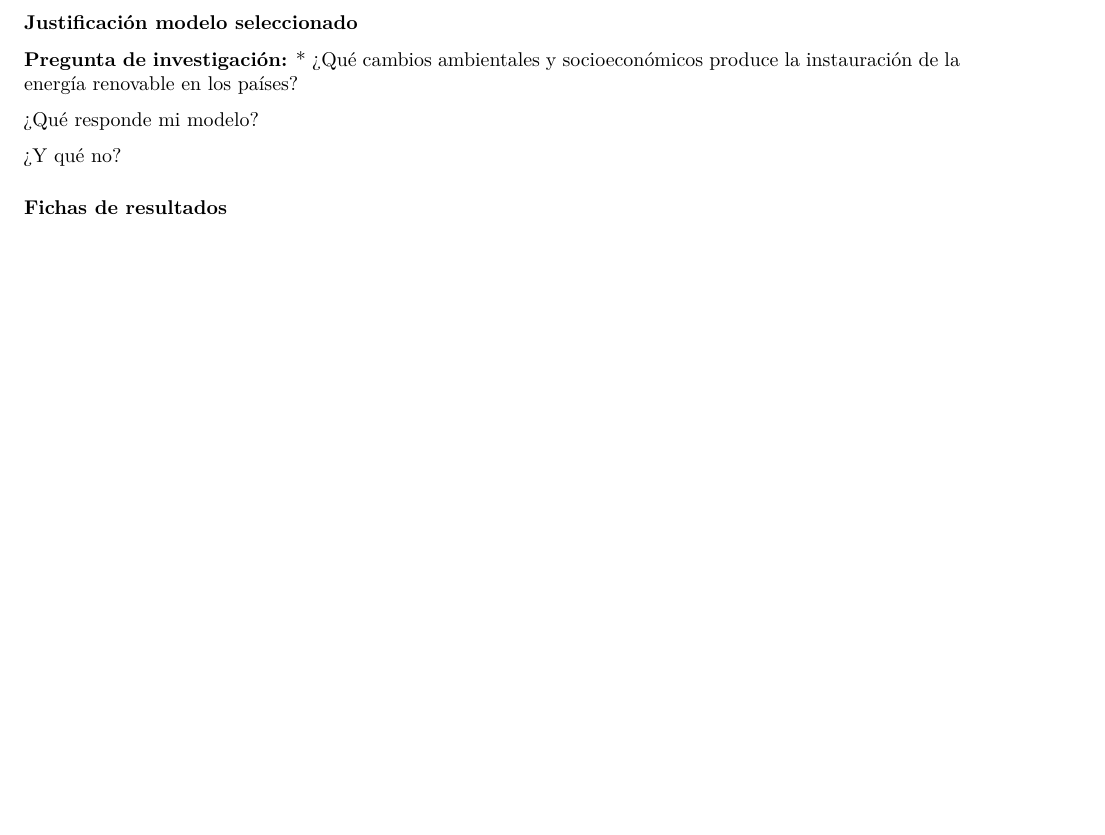
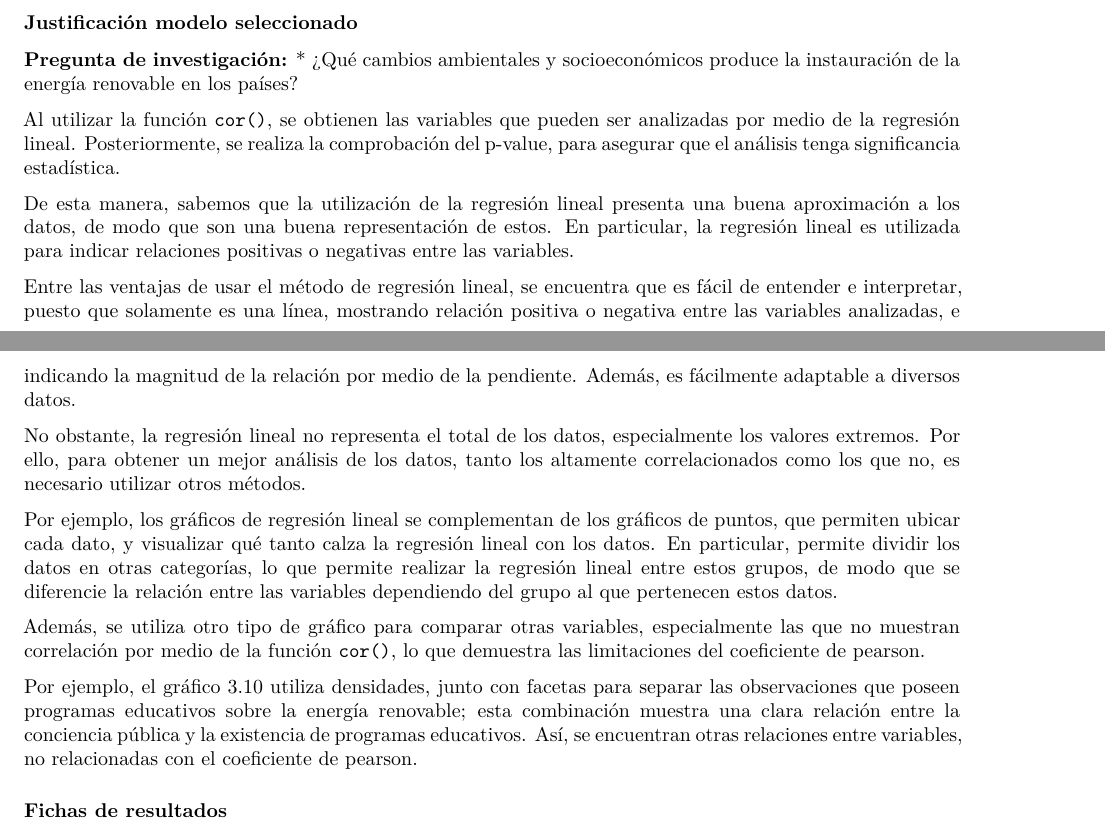
Before and after one commit to gabosanabria04/BitacorasGrupo-2-CA0204-II-2024-, a Quarto document (bitacora-3.qmd): part of page 21 of 28 before the commit and two parts of pages 21 and 22 of 29 after it, the two joined at a grey line, cut so that both start at the same text, the shorter picture padded with empty space. Rendered offline with R 4.5, knitr and Pandoc in place of Quarto, then LaTeX, with nearby package versions; both versions are drawn in the output format of the newer one; some code elsewhere in the file could not run offline.

Commit message:
feat: agrega justificación de metodología

```diff
--- a/bitacora-3.qmd
+++ b/bitacora-3.qmd
@@ -1,7 +1,7 @@
 ---
 title: "Bitácora 3"
 author: "Paola Espinoza Hernández; Gabriel Sanabria Alvarado"
-format: html
+format: pdf
 output_dir: "docs"
 editor: visual
 ---
@@ -440,9 +440,19 @@ ggMarginal(p, type = "densigram", fill = "purple")
 
 **Pregunta de investigación:** \* ¿Qué cambios ambientales y socioeconómicos produce la instauración de la energía renovable en los países?
 
-¿Qué responde mi modelo?
+Al utilizar la función `cor()`, se obtienen las variables que pueden ser analizadas por medio de la regresión lineal. Posteriormente, se realiza la comprobación del p-value, para asegurar que el análisis tenga significancia estadística.
 
-¿Y qué no?
+De esta manera, sabemos que la utilización de la regresión lineal presenta una buena aproximación a los datos, de modo que son una buena representación de estos. En particular, la regresión lineal es utilizada para indicar relaciones positivas o negativas entre las variables.
+
+Entre las ventajas de usar el método de regresión lineal, se encuentra que es fácil de entender e interpretar, puesto que solamente es una línea, mostrando relación positiva o negativa entre las variables analizadas, e indicando la magnitud de la relación por medio de la pendiente. Además, es fácilmente adaptable a diversos datos.
+
+No obstante, la regresión lineal no representa el total de los datos, especialmente los valores extremos. Por ello, para obtener un mejor análisis de los datos, tanto los altamente correlacionados como los que no, es necesario utilizar otros métodos.
+
+Por ejemplo, los gráficos de regresión lineal se complementan de los gráficos de puntos, que permiten ubicar cada dato, y visualizar qué tanto calza la regresión lineal con los datos. En particular, permite dividir los datos en otras categorías, lo que permite realizar la regresión lineal entre estos grupos, de modo que se diferencie la relación entre las variables dependiendo del grupo al que pertenecen estos datos.
+
+Además, se utiliza otro tipo de gráfico para comparar otras variables, especialmente las que no muestran correlación por medio de la función `cor()`, lo que demuestra las limitaciones del coeficiente de pearson.
+
+Por ejemplo, el gráfico 3.10 utiliza densidades, junto con facetas para separar las observaciones que poseen programas educativos sobre la energía renovable; esta combinación muestra una clara relación entre la conciencia pública y la existencia de programas educativos. Así, se encuentran otras relaciones entre variables, no relacionadas con el coeficiente de pearson.
 
 
 
```
Also changed, not shown: bitacora-3.qmd (4 more changed lines).
